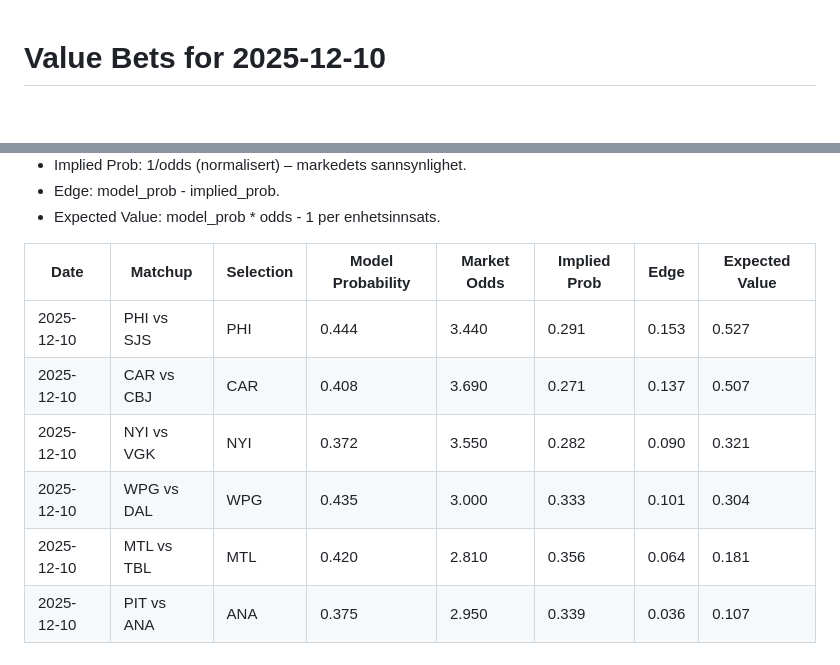
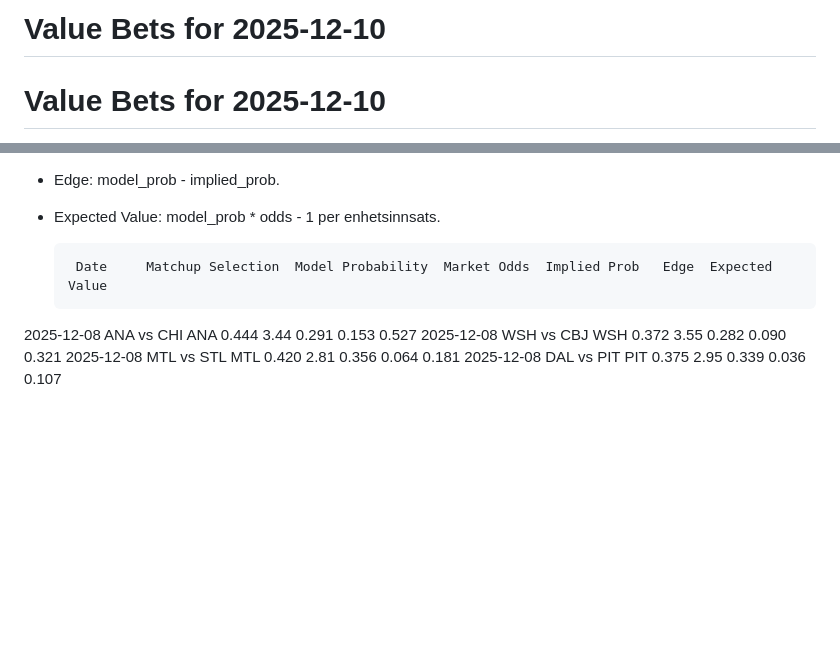
Before and after one commit to egeiran/NHL-ML-Prediction-Model, a Markdown page: TODAY.md, 2 parts joined by grey strips. Rendered like a GitHub page; blank space fills up the shorter version.

```diff
--- a/TODAY.md
+++ b/TODAY.md
@@ -1,2 +1,3 @@
+# Value Bets for 2025-12-10
 # Value Bets for 2025-12-10
 
@@ -12,11 +13,8 @@ Columns:
 - Edge: model_prob - implied_prob.
 - Expected Value: model_prob * odds - 1 per enhetsinnsats.
 
-| Date       | Matchup    | Selection   |   Model Probability |   Market Odds |   Implied Prob |   Edge |   Expected Value |
-|------------|------------|-------------|---------------------|---------------|----------------|--------|------------------|
-| 2025-12-10 | PHI vs SJS | PHI         |               0.444 |         3.440 |          0.291 |  0.153 |            0.527 |
-| 2025-12-10 | CAR vs CBJ | CAR         |               0.408 |         3.690 |          0.271 |  0.137 |            0.507 |
-| 2025-12-10 | NYI vs VGK | NYI         |               0.372 |         3.550 |          0.282 |  0.090 |            0.321 |
-| 2025-12-10 | WPG vs DAL | WPG         |               0.435 |         3.000 |          0.333 |  0.101 |            0.304 |
-| 2025-12-10 | MTL vs TBL | MTL         |               0.420 |         2.810 |          0.356 |  0.064 |            0.181 |
-| 2025-12-10 | PIT vs ANA | ANA         |               0.375 |         2.950 |          0.339 |  0.036 |            0.107 |
+       Date     Matchup Selection  Model Probability  Market Odds  Implied Prob   Edge  Expected Value
+ 2025-12-08  ANA vs CHI       ANA              0.444         3.44         0.291  0.153           0.527
+ 2025-12-08  WSH vs CBJ       WSH              0.372         3.55         0.282  0.090           0.321
+ 2025-12-08  MTL vs STL       MTL              0.420         2.81         0.356  0.064           0.181
+ 2025-12-08  DAL vs PIT       PIT              0.375         2.95         0.339  0.036           0.107
```
Also changed, not shown: other parts of TODAY.md (+1 -1 lines), README.md (+3 -0 lines), daily_profit.png (added), 10 other files.
